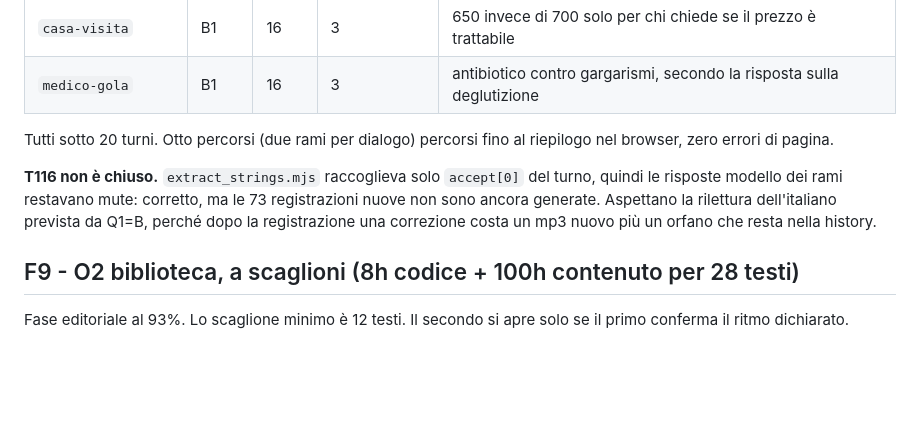
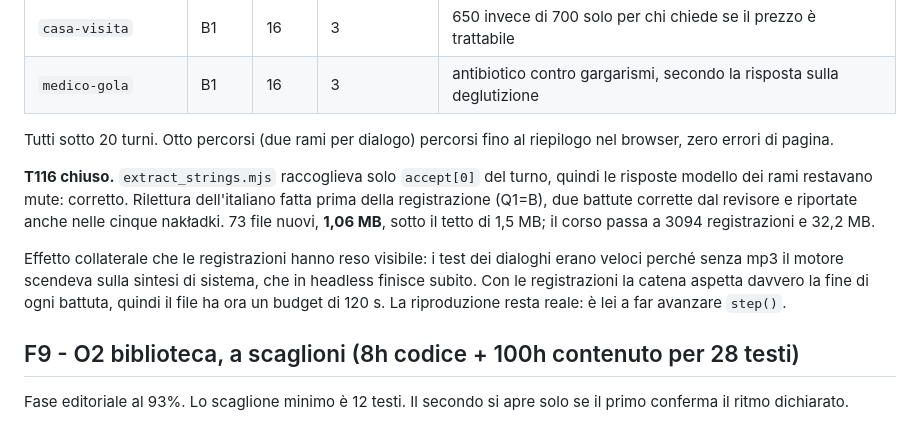
Before and after one commit to AndreaBonn/impara-italiano, a Markdown page: specs/002-corso-irrinunciabile/tasks.md, the part around the change. Rendered like a GitHub page; blank space fills up the shorter version.

Commit message:
docs(plan): close T116 with the measured audio delta

```diff
--- a/specs/002-corso-irrinunciabile/tasks.md
+++ b/specs/002-corso-irrinunciabile/tasks.md
@@ -186,11 +186,17 @@ dalla voce, ed è già successo in questo progetto con la "o" aperta e chiusa.
 Tutti sotto 20 turni. Otto percorsi (due rami per dialogo) percorsi fino al riepilogo
 nel browser, zero errori di pagina.
 
-**T116 non è chiuso.** `extract_strings.mjs` raccoglieva solo `accept[0]` del turno,
-quindi le risposte modello dei rami restavano mute: corretto, ma le 73 registrazioni
-nuove non sono ancora generate. Aspettano la rilettura dell'italiano prevista da Q1=B,
-perché dopo la registrazione una correzione costa un mp3 nuovo più un orfano che resta
-nella history.
+**T116 chiuso.** `extract_strings.mjs` raccoglieva solo `accept[0]` del turno, quindi le
+risposte modello dei rami restavano mute: corretto. Rilettura dell'italiano fatta prima
+della registrazione (Q1=B), due battute corrette dal revisore e riportate anche nelle
+cinque nakładki. 73 file nuovi, **1,06 MB**, sotto il tetto di 1,5 MB; il corso passa a
+3094 registrazioni e 32,2 MB.
+
+Effetto collaterale che le registrazioni hanno reso visibile: i test dei dialoghi erano
+veloci perché senza mp3 il motore scendeva sulla sintesi di sistema, che in headless
+finisce subito. Con le registrazioni la catena aspetta davvero la fine di ogni battuta,
+quindi il file ha ora un budget di 120 s. La riproduzione resta reale: è lei a far
+avanzare `step()`.
 
 ## F9 - O2 biblioteca, a scaglioni (8h codice + 100h contenuto per 28 testi)
 
```
